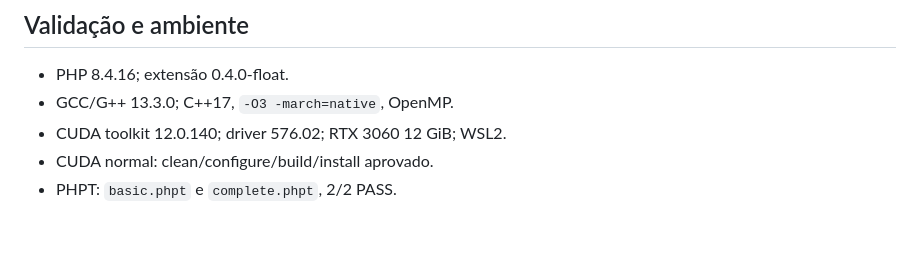
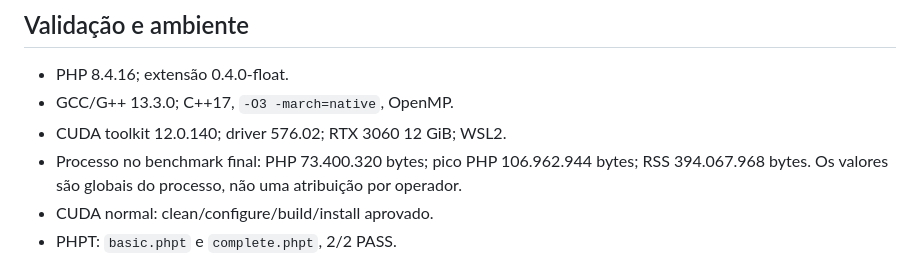
Before and after one commit to webtec3/zmatrix, a Markdown page: docs/CUDA_HOTPATH_OPTIMIZATION_2026-07-18.md, the part around the change. Drawn GitHub-style; blank space fills up the shorter version.

Commit message:
docs(bench): record final process memory measurements

```diff
--- a/docs/CUDA_HOTPATH_OPTIMIZATION_2026-07-18.md
+++ b/docs/CUDA_HOTPATH_OPTIMIZATION_2026-07-18.md
@@ -142,6 +142,9 @@ preserva a validação de domínio síncrona exigida pela semântica de exceçã
 * PHP 8.4.16; extensão 0.4.0-float.
 * GCC/G++ 13.3.0; C++17, `-O3 -march=native`, OpenMP.
 * CUDA toolkit 12.0.140; driver 576.02; RTX 3060 12 GiB; WSL2.
+* Processo no benchmark final: PHP 73.400.320 bytes; pico PHP 106.962.944
+  bytes; RSS 394.067.968 bytes. Os valores são globais do processo, não uma
+  atribuição por operador.
 * CUDA normal: clean/configure/build/install aprovado.
 * PHPT: `basic.phpt` e `complete.phpt`, 2/2 PASS.
 * CUDA: SGEMM, elementwise, reduções, sqrt, clip, softmax, residência,
```
